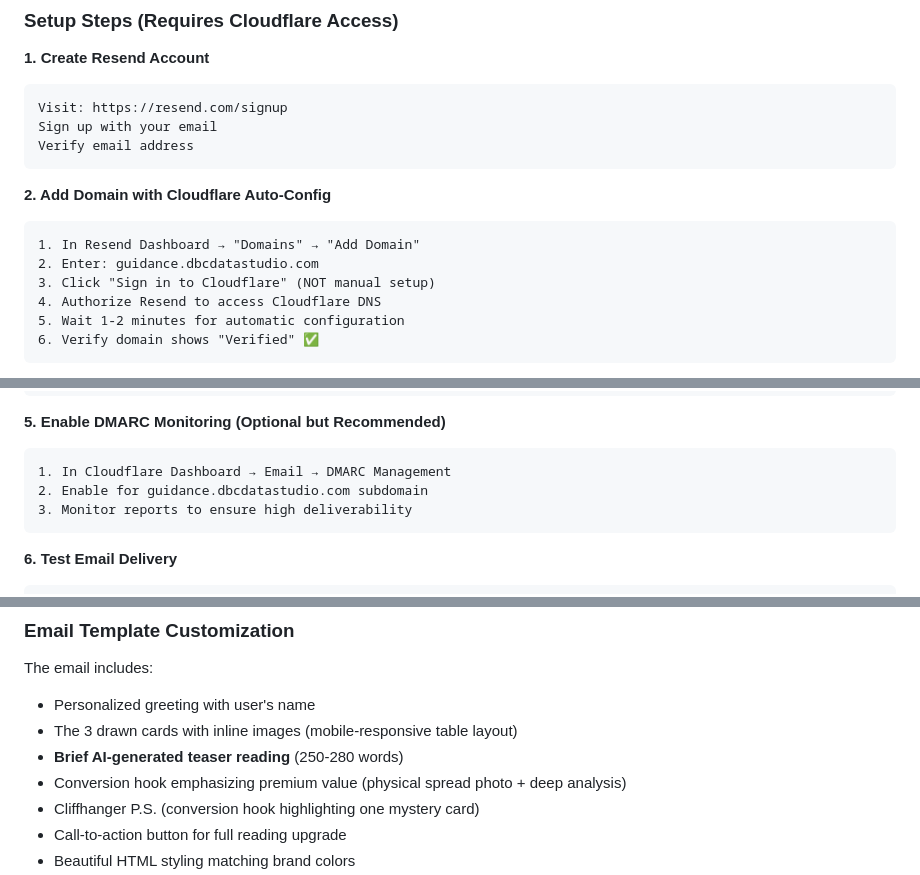
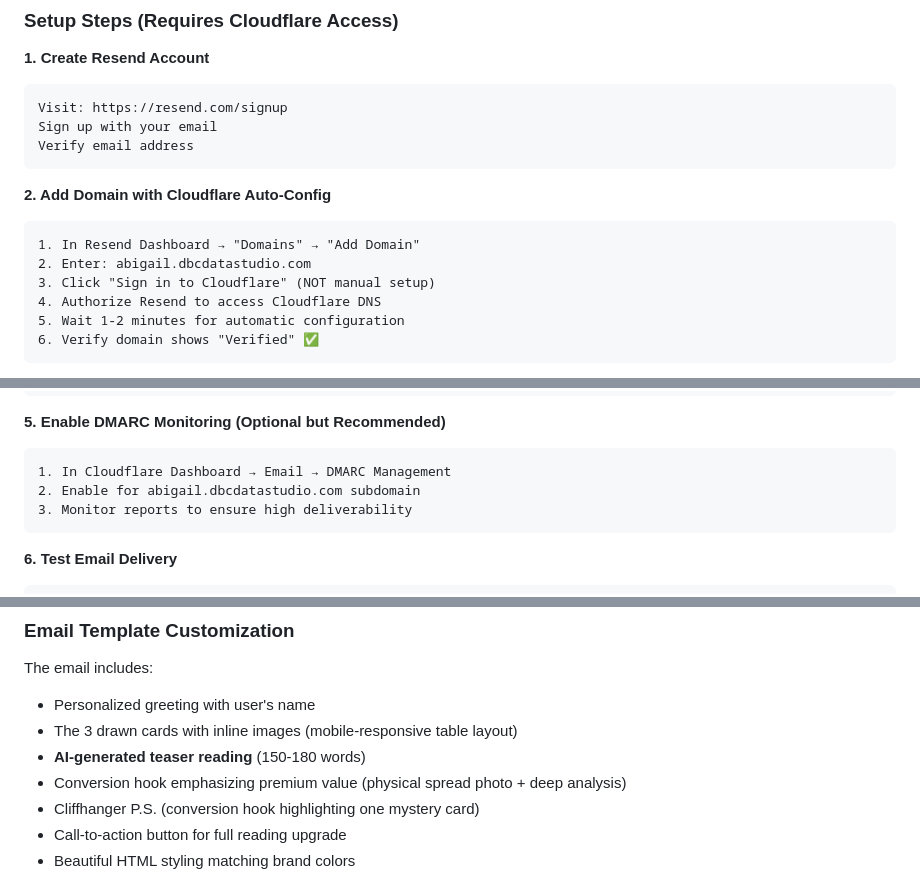
Before and after one commit to burnier/dbc-data-studio, a Markdown page: abigail/README.md, 3 parts joined by grey strips. Rendered like a GitHub page.

````diff
--- a/abigail/README.md
+++ b/abigail/README.md
@@ -390,7 +391,7 @@ Verify email address
 **2. Add Domain with Cloudflare Auto-Config**
 ```
 1. In Resend Dashboard → "Domains" → "Add Domain"
-2. Enter: guidance.dbcdatastudio.com
+2. Enter: abigail.dbcdatastudio.com
 3. Click "Sign in to Cloudflare" (NOT manual setup)
 4. Authorize Resend to access Cloudflare DNS
 5. Wait 1-2 minutes for automatic configuration
@@ -422,7 +423,7 @@ EMAIL_FROM=Abigail <abigail@guidance.dbcdatastudio.com>
 **5. Enable DMARC Monitoring (Optional but Recommended)**
 ```
 1. In Cloudflare Dashboard → Email → DMARC Management
-2. Enable for guidance.dbcdatastudio.com subdomain
+2. Enable for abigail.dbcdatastudio.com subdomain
 3. Monitor reports to ensure high deliverability
 ```
 
@@ -441,7 +442,7 @@ npm run dev
 The email includes:
 - Personalized greeting with user's name
 - The 3 drawn cards with inline images (mobile-responsive table layout)
-- **Brief AI-generated teaser reading** (250-280 words)
+- **AI-generated teaser reading** (150-180 words)
 - Conversion hook emphasizing premium value (physical spread photo + deep analysis)
 - Cliffhanger P.S. (conversion hook highlighting one mystery card)
 - Call-to-action button for full reading upgrade
````
Also changed, not shown: other parts of abigail/README.md (+13 -12 lines), abigail/EMAIL_SETUP_CHECKLIST.md (+4 -4 lines).
